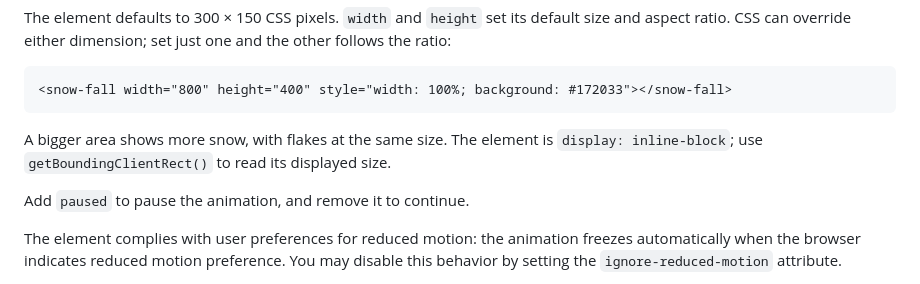
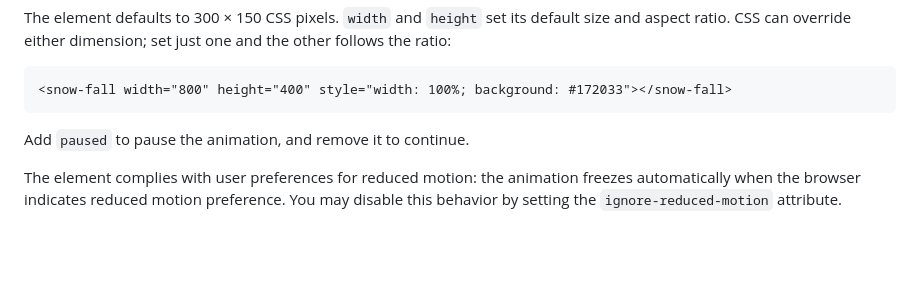
Before and after one commit to QuentinRoy/snow, a Markdown page: README.md, the part around the change. Drawn GitHub-style; blank space fills up the shorter version.

Commit message:
docs: Update Readme

````diff
--- a/README.md
+++ b/README.md
@@ -27,8 +27,6 @@ The element defaults to 300 × 150 CSS pixels. `width` and `height` set its defa
 ```html
 <snow-fall width="800" height="400" style="width: 100%; background: #172033"></snow-fall>
 ```
-
-A bigger area shows more snow, with flakes at the same size. The element is `display: inline-block`; use `getBoundingClientRect()` to read its displayed size.
 
 Add `paused` to pause the animation, and remove it to continue.
 
````
